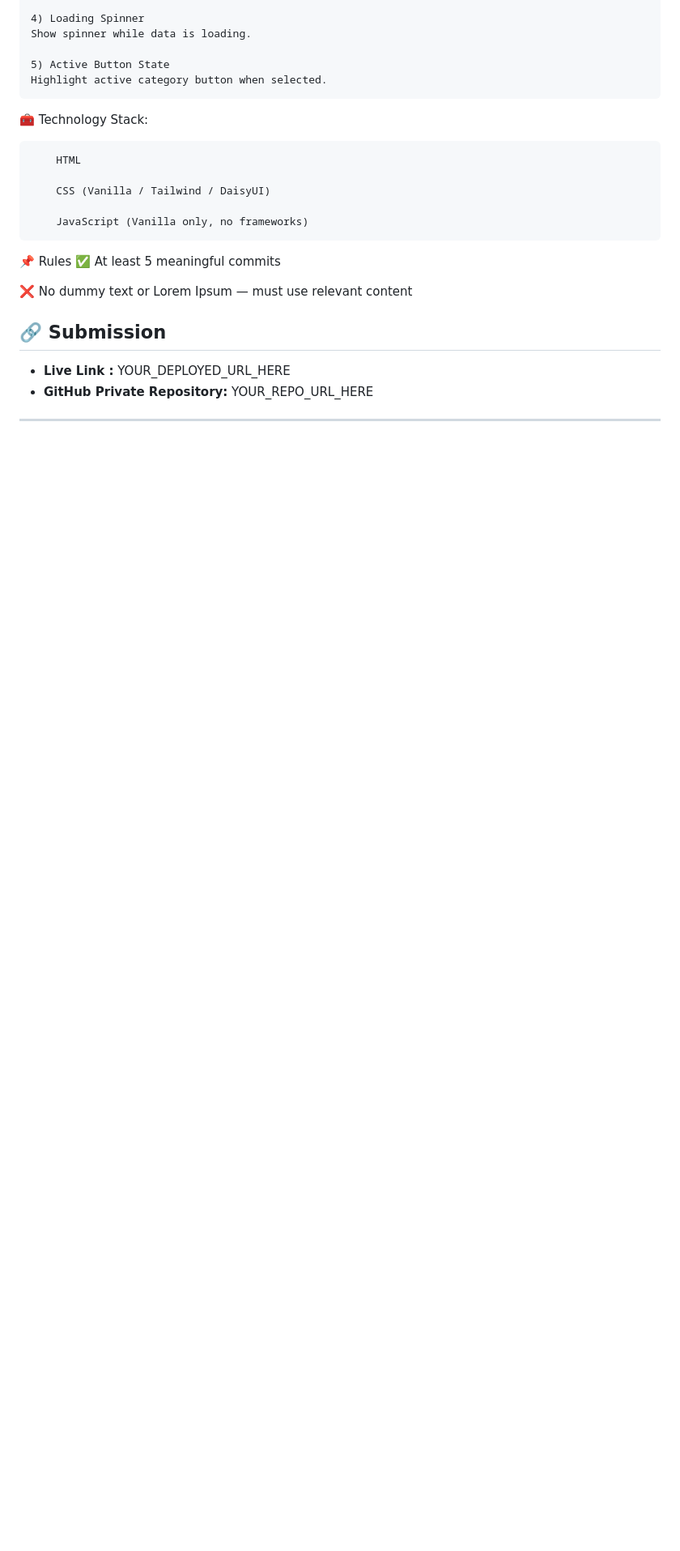
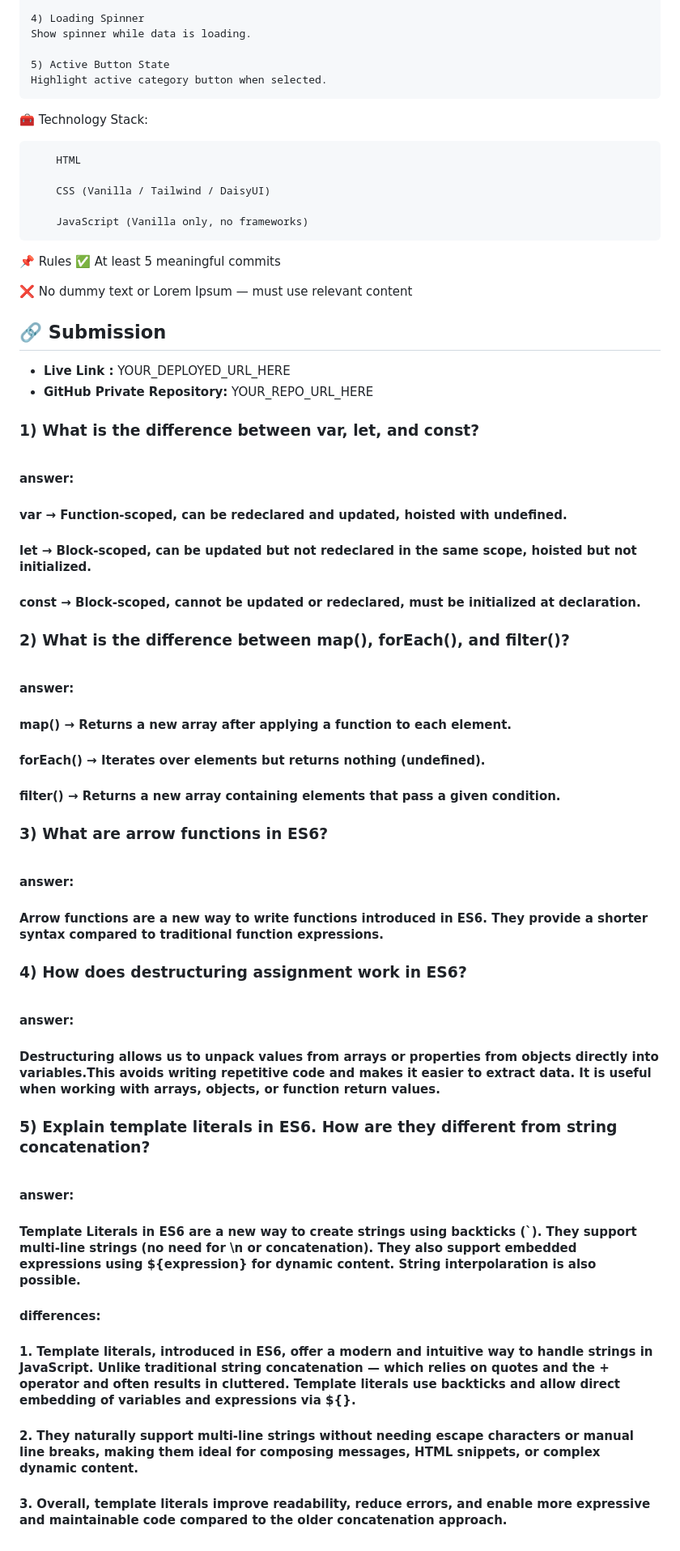
Before and after one commit to PulakBhowmik/Green-Earth, a Markdown page: README.md, the part around the change. Shown at 81% size. Rendered like a GitHub page; blank space fills up the shorter version.

Commit message:
readme added

```diff
--- a/README.md
+++ b/README.md
@@ -166,4 +166,43 @@ Clicking a tree name on a card opens a modal with full tree details.
 - **Live Link :** YOUR_DEPLOYED_URL_HERE
 - **GitHub Private Repository:** YOUR_REPO_URL_HERE
 
----
+
+
+### 1) What is the difference between var, let, and const?
+
+<br><b>answer: </b><br>
+
+#### var → Function-scoped, can be redeclared and updated, hoisted with undefined.
+#### let → Block-scoped, can be updated but not redeclared in the same scope, hoisted but not initialized.
+#### const → Block-scoped, cannot be updated or redeclared, must be initialized at declaration.
+
+### 2) What is the difference between map(), forEach(), and filter()?
+
+<br><b>answer: </b>
+
+#### map() → Returns a new array after applying a function to each element.
+#### forEach() → Iterates over elements but returns nothing (undefined).
+#### filter() → Returns a new array containing elements that pass a given condition.
+
+### 3) What are arrow functions in ES6?
+
+<br><b>answer: </b>
+
+#### Arrow functions are a new way to write functions introduced in ES6. They provide a shorter syntax compared to traditional function expressions.
+
+### 4) How does destructuring assignment work in ES6?
+
+<br><b>answer: </b>
+
+#### Destructuring allows us to unpack values from arrays or properties from objects directly into variables.This avoids writing repetitive code and makes it easier to extract data. It is useful when working with arrays, objects, or function return values.
+
+### 5) Explain template literals in ES6. How are they different from string concatenation?
+
+<br><b>answer: </b>
+
+#### Template Literals in ES6 are a new way to create strings using backticks (`). They support multi-line strings (no need for \n or concatenation). They also support embedded expressions using ${expression} for dynamic content. String interpolaration is also possible.
+
+#### differences:
+#### 1. Template literals, introduced in ES6, offer a modern and intuitive way to handle strings in JavaScript. Unlike traditional string concatenation — which relies on quotes and the + operator and often results in cluttered. Template literals use backticks and allow direct embedding of variables and expressions via ${}.
+#### 2. They naturally support multi-line strings without needing escape characters or manual line breaks, making them ideal for composing messages, HTML snippets, or complex dynamic content.
+#### 3. Overall, template literals improve readability, reduce errors, and enable more expressive and maintainable code compared to the older concatenation approach.
```
